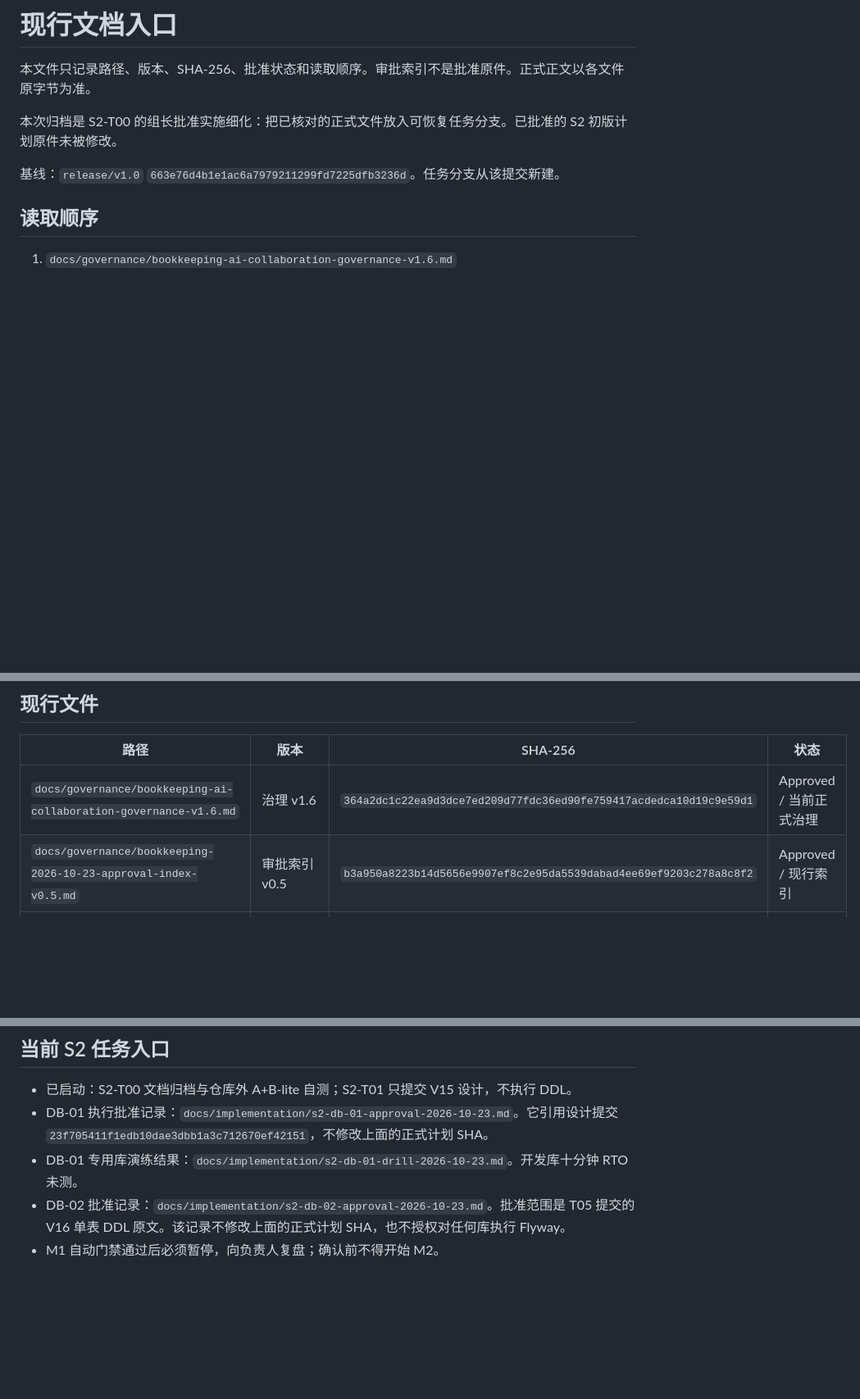
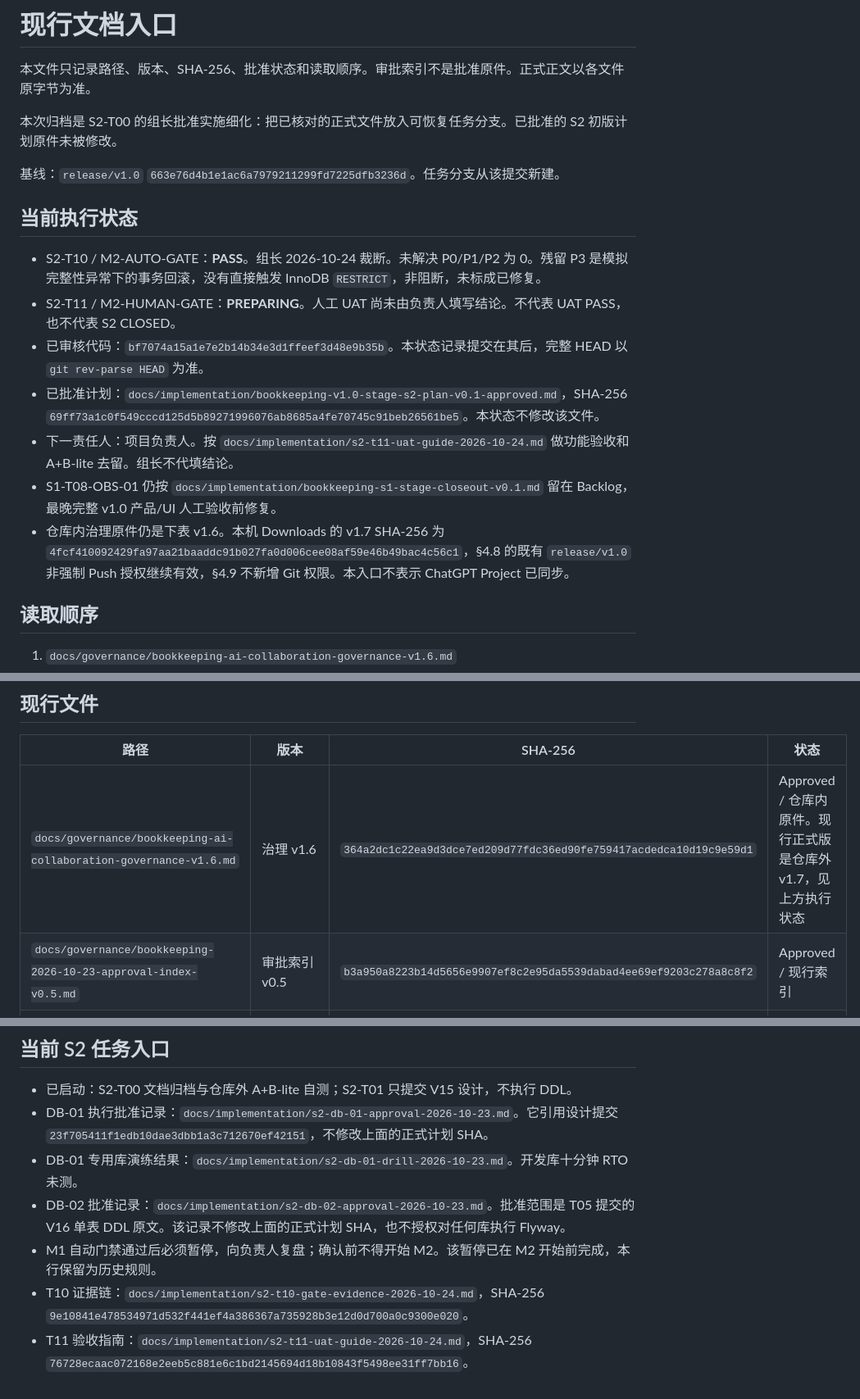
Before and after one commit to L-Hurricane/bookkeeping, a Markdown page: docs/CURRENT.md, 3 parts joined by grey strips. Shown at 82% size. Drawn GitHub-style; blank space fills up the shorter version.

```diff
--- a/docs/CURRENT.md
+++ b/docs/CURRENT.md
@@ -5,6 +5,16 @@
 本次归档是 S2-T00 的组长批准实施细化：把已核对的正式文件放入可恢复任务分支。已批准的 S2 初版计划原件未被修改。
 
 基线：`release/v1.0` `663e76d4b1e1ac6a7979211299fd7225dfb3236d`。任务分支从该提交新建。
+
+## 当前执行状态
+
+- S2-T10 / M2-AUTO-GATE：**PASS**。组长 2026-10-24 裁断。未解决 P0/P1/P2 为 0。残留 P3 是模拟完整性异常下的事务回滚，没有直接触发 InnoDB `RESTRICT`，非阻断，未标成已修复。
+- S2-T11 / M2-HUMAN-GATE：**PREPARING**。人工 UAT 尚未由负责人填写结论。不代表 UAT PASS，也不代表 S2 CLOSED。
+- 已审核代码：`bf7074a15a1e7e2b14b34e3d1ffeef3d48e9b35b`。本状态记录提交在其后，完整 HEAD 以 `git rev-parse HEAD` 为准。
+- 已批准计划：`docs/implementation/bookkeeping-v1.0-stage-s2-plan-v0.1-approved.md`，SHA-256 `69ff73a1c0f549cccd125d5b89271996076ab8685a4fe70745c91beb26561be5`。本状态不修改该文件。
+- 下一责任人：项目负责人。按 `docs/implementation/s2-t11-uat-guide-2026-10-24.md` 做功能验收和 A+B-lite 去留。组长不代填结论。
+- S1-T08-OBS-01 仍按 `docs/implementation/bookkeeping-s1-stage-closeout-v0.1.md` 留在 Backlog，最晚完整 v1.0 产品/UI 人工验收前修复。
+- 仓库内治理原件仍是下表 v1.6。本机 Downloads 的 v1.7 SHA-256 为 `4fcf410092429fa97aa21baaddc91b027fa0d006cee08af59e46b49bac4c56c1`，§4.8 的既有 `release/v1.0` 非强制 Push 授权继续有效，§4.9 不新增 Git 权限。本入口不表示 ChatGPT Project 已同步。
 
 ## 读取顺序
 
@@ -21,7 +31,7 @@
 
 | 路径 | 版本 | SHA-256 | 状态 |
 |---|---|---|---|
-| `docs/governance/bookkeeping-ai-collaboration-governance-v1.6.md` | 治理 v1.6 | `364a2dc1c22ea9d3dce7ed209d77fdc36ed90fe759417acdedca10d19c9e59d1` | Approved / 当前正式治理 |
+| `docs/governance/bookkeeping-ai-collaboration-governance-v1.6.md` | 治理 v1.6 | `364a2dc1c22ea9d3dce7ed209d77fdc36ed90fe759417acdedca10d19c9e59d1` | Approved / 仓库内原件。现行正式版是仓库外 v1.7，见上方执行状态 |
 | `docs/governance/bookkeeping-2026-10-23-approval-index-v0.5.md` | 审批索引 v0.5 | `b3a950a8223b14d5656e9907ef8c2e95da5539dabad4ee69ef9203c278a8c8f2` | Approved / 现行索引 |
 | `docs/implementation/bookkeeping-v1.0-stage-s2-plan-v0.1-approved.md` | S2 Plan Approved v0.1 | `69ff73a1c0f549cccd125d5b89271996076ab8685a4fe70745c91beb26561be5` | Approved / 当前执行计划 |
 | `docs/implementation/bookkeeping-s2-two-milestones-scope-v0.1-approved.md` | S2 范围 Approved v0.1 | `b2c4d2abf452d87ab34b1930fe4679d2b8036c8ce8849b9cd4b0b1b0cfc664a7` | Approved / 范围与 Gate |
@@ -36,4 +46,6 @@ S2 计划 Review 原件登记 SHA-256 为 `629dd55f3f891b8ae10faebd87f40a55035f9
 - DB-01 执行批准记录：`docs/implementation/s2-db-01-approval-2026-10-23.md`。它引用设计提交 `23f705411f1edb10dae3dbb1a3c712670ef42151`，不修改上面的正式计划 SHA。
 - DB-01 专用库演练结果：`docs/implementation/s2-db-01-drill-2026-10-23.md`。开发库十分钟 RTO 未测。
 - DB-02 批准记录：`docs/implementation/s2-db-02-approval-2026-10-23.md`。批准范围是 T05 提交的 V16 单表 DDL 原文。该记录不修改上面的正式计划 SHA，也不授权对任何库执行 Flyway。
-- M1 自动门禁通过后必须暂停，向负责人复盘；确认前不得开始 M2。
+- M1 自动门禁通过后必须暂停，向负责人复盘；确认前不得开始 M2。该暂停已在 M2 开始前完成，本行保留为历史规则。
+- T10 证据链：`docs/implementation/s2-t10-gate-evidence-2026-10-24.md`，SHA-256 `9e10841e478534971d532f441ef4a386367a735928b3e12d0d700a0c9300e020`。
+- T11 验收指南：`docs/implementation/s2-t11-uat-guide-2026-10-24.md`，SHA-256 `76728ecaac072168e2eeb5c881e6c1bd2145694d18b10843f5498ee31ff7bb16`。
```
Also changed, not shown: docs/implementation/s2-t10-gate-evidence-2026-10-24.md (added, +64 -0 lines), docs/implementation/s2-t11-uat-guide-2026-10-24.md (added, +94 -0 lines).
